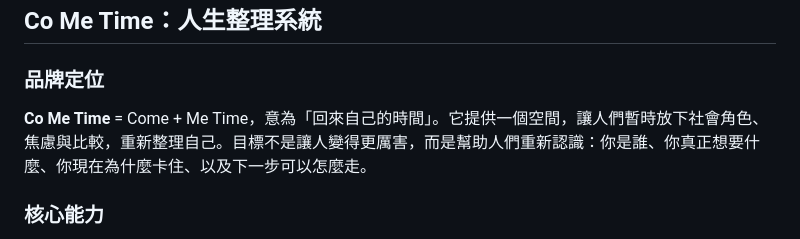
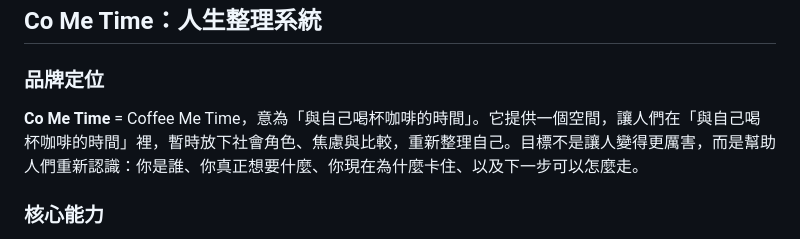
Before and after one commit to mamasan1314/mamasan-lab, a Markdown page: README.md, the part around the change. GitHub-like rendering.

Commit message:
Fix: Clarify Co Me Time as Coffee Me Time in README.md

```diff
--- a/README.md
+++ b/README.md
@@ -32,7 +32,7 @@
 
 ### 品牌定位
 
-**Co Me Time** = Come + Me Time，意為「回來自己的時間」。它提供一個空間，讓人們暫時放下社會角色、焦慮與比較，重新整理自己。目標不是讓人變得更厲害，而是幫助人們重新認識：你是誰、你真正想要什麼、你現在為什麼卡住、以及下一步可以怎麼走。
+**Co Me Time** = Coffee Me Time，意為「與自己喝杯咖啡的時間」。它提供一個空間，讓人們在「與自己喝杯咖啡的時間」裡，暫時放下社會角色、焦慮與比較，重新整理自己。目標不是讓人變得更厲害，而是幫助人們重新認識：你是誰、你真正想要什麼、你現在為什麼卡住、以及下一步可以怎麼走。
 
 ### 核心能力
 
```
